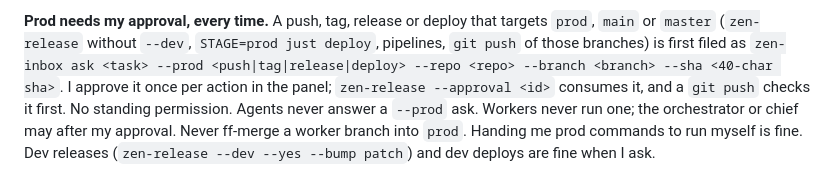
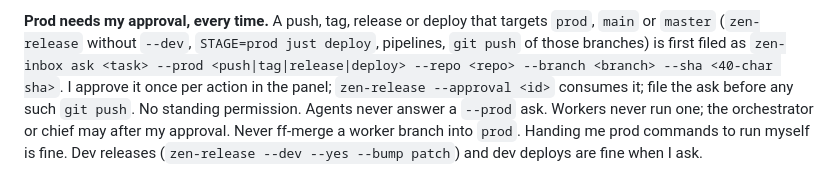
Before and after one commit to vzsoares/dotfiles, a Markdown page: .claude/CLAUDE.md, the part around the change. GitHub-like rendering.

Commit message:
docs: drop the claim that git push checks the prod ask
Task: #692

```diff
--- a/.claude/CLAUDE.md
+++ b/.claude/CLAUDE.md
@@ -61,7 +61,7 @@ targets `prod`, `main` or `master` (`zen-release` without `--dev`,
 `STAGE=prod just deploy`, pipelines, `git push` of those branches) is first filed as
 `zen-inbox ask <task> --prod <push|tag|release|deploy> --repo <repo> --branch <branch> --sha <40-char sha>`.
 I approve it once per action in the panel; `zen-release --approval <id>` consumes
-it, and a `git push` checks it first. No standing permission. Agents never answer
+it; file the ask before any such `git push`. No standing permission. Agents never answer
 a `--prod` ask. Workers never run one; the orchestrator or chief may after my
 approval. Never ff-merge a worker branch into `prod`. Handing me prod commands
 to run myself is fine. Dev releases (`zen-release --dev --yes --bump patch`)
```
Also changed, not shown: 1 other file.
